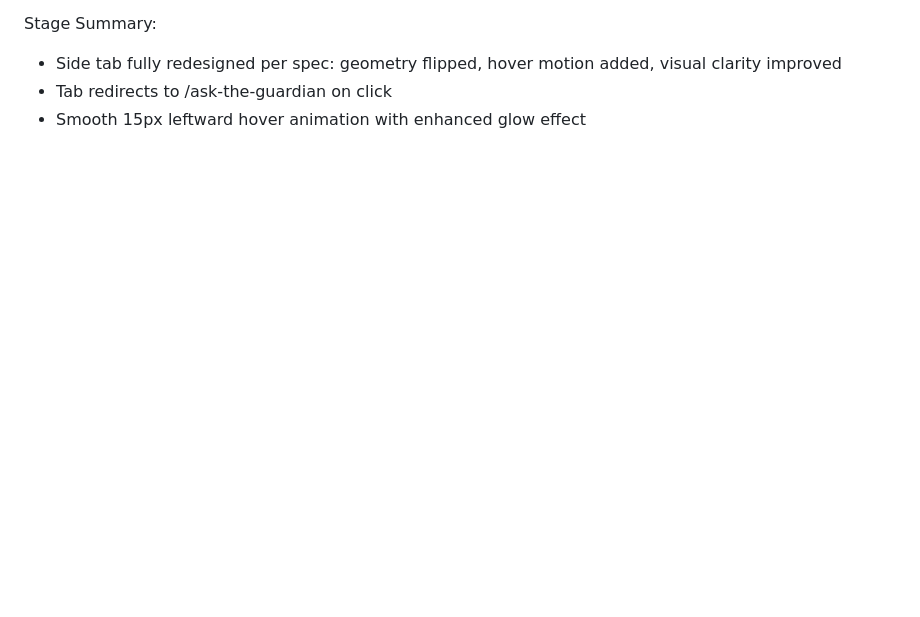
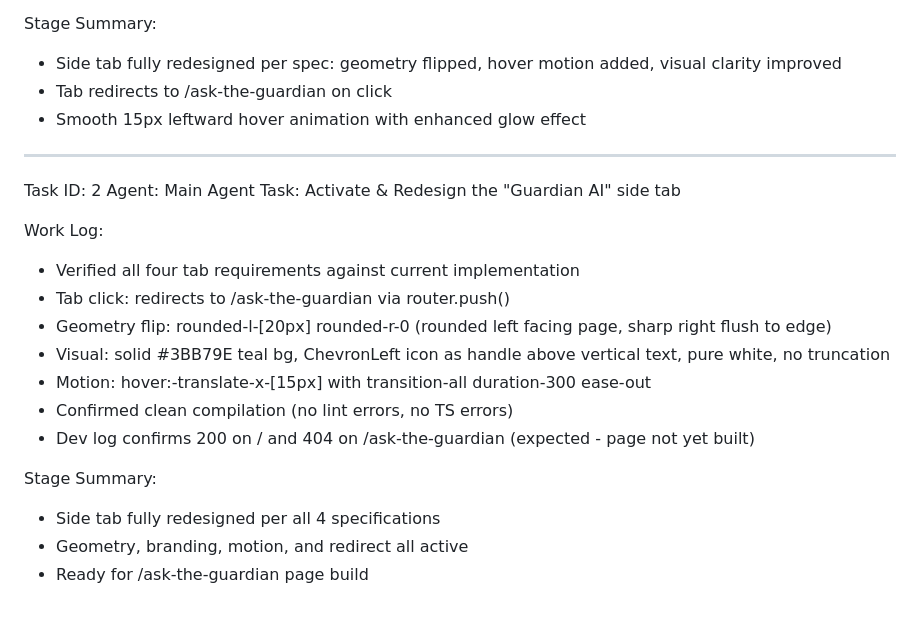
Before and after one commit to mohontotopu48-maker/BYLDRS-GUARDIAN, a Markdown page: worklog.md, the part around the change. GitHub-like rendering; blank space fills up the shorter version.

Commit message:
ddaf32d4-900d-4474-92d0-83f429bbb4b7

```diff
--- a/worklog.md
+++ b/worklog.md
@@ -65,3 +65,22 @@ Stage Summary:
 - Side tab fully redesigned per spec: geometry flipped, hover motion added, visual clarity improved
 - Tab redirects to /ask-the-guardian on click
 - Smooth 15px leftward hover animation with enhanced glow effect
+
+---
+Task ID: 2
+Agent: Main Agent
+Task: Activate & Redesign the "Guardian AI" side tab
+
+Work Log:
+- Verified all four tab requirements against current implementation
+- Tab click: redirects to /ask-the-guardian via router.push()
+- Geometry flip: rounded-l-[20px] rounded-r-0 (rounded left facing page, sharp right flush to edge)
+- Visual: solid #3BB79E teal bg, ChevronLeft icon as handle above vertical text, pure white, no truncation
+- Motion: hover:-translate-x-[15px] with transition-all duration-300 ease-out
+- Confirmed clean compilation (no lint errors, no TS errors)
+- Dev log confirms 200 on / and 404 on /ask-the-guardian (expected - page not yet built)
+
+Stage Summary:
+- Side tab fully redesigned per all 4 specifications
+- Geometry, branding, motion, and redirect all active
+- Ready for /ask-the-guardian page build
```
